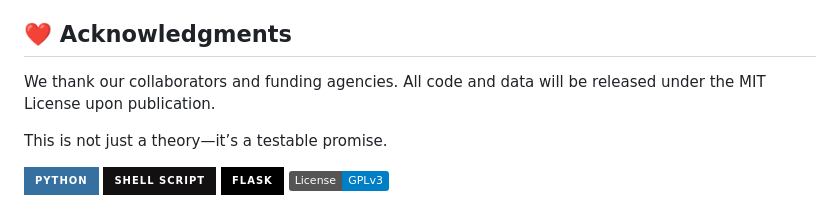
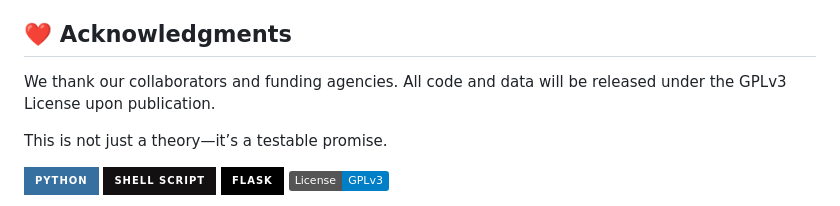
Before and after one commit to grisuno/resma, a Markdown page: README.md, the part around the change. Rendered like a GitHub page; badges without logos.

```diff
--- a/README.md
+++ b/README.md
@@ -191,7 +191,7 @@ RESMA 4.x (unpublished manuscript, 2025)
 
 ## ❤️ Acknowledgments
 
-We thank our collaborators and funding agencies. All code and data will be released under the MIT License upon publication.
+We thank our collaborators and funding agencies. All code and data will be released under the GPLv3 License upon publication.
 
 This is not just a theory—it’s a testable promise.
 
```
